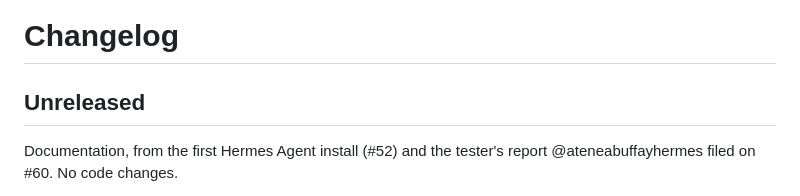
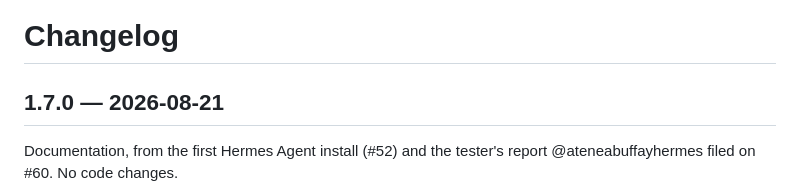
Before and after one commit to julianflores/agenteiamail, a Markdown page: CHANGELOG.md, the part around one of its changes. GitHub-like rendering.

Commit message:
Close the 1.7.0 changelog section
1.7.0 was described in CHANGELOG.md long before it was tagged, so the work that
landed after that section was written accumulated under Unreleased: the
migration durability chain (#57), the healthcheck runtime.env fix (#61), and the
documentation the first Hermes install turned up (#59, #60). All of it is 1.7.0
— there has been no tag in between — so it becomes one section, dated the day it
is actually released rather than the day its first paragraph was written.

Co-Authored-By: Claude Opus 5 <noreply@anthropic.com>
Claude-Session: https://claude.ai/code/session_01SD8Zhh5GD3i6JPBErM3dMb

```diff
--- a/CHANGELOG.md
+++ b/CHANGELOG.md
@@ -1,6 +1,6 @@
 # Changelog
 
-## Unreleased
+## 1.7.0 — 2026-08-21
 
 Documentation, from the first Hermes Agent install (#52) and the tester's report
 @ateneabuffayhermes filed on #60. No code changes.
```
Also changed, not shown: other parts of CHANGELOG.md (+0 -2 lines).
